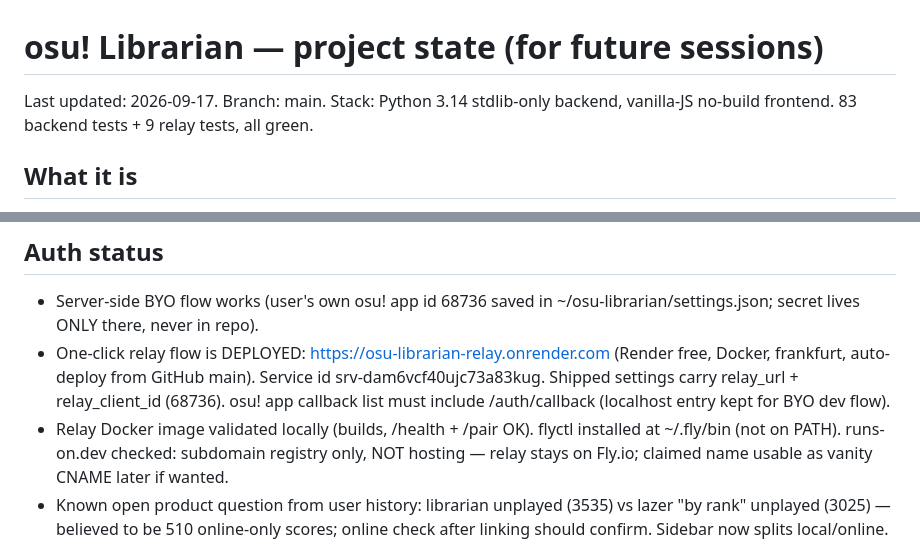
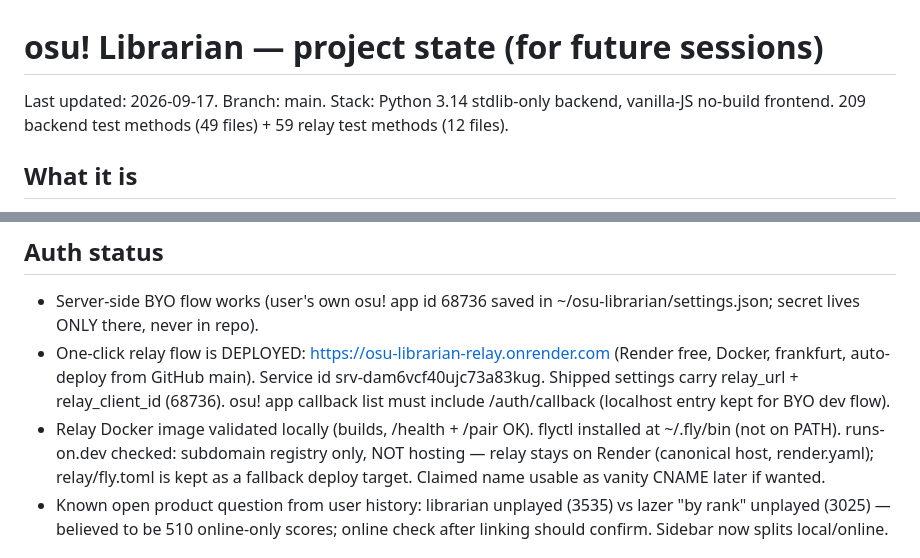
Before and after one commit to eequaled/osu-librarian, a Markdown page: docs/STATE.md, 2 parts joined by grey strips. Drawn GitHub-style.

Commit message:
Refresh the test counts and name Render the relay host

```diff
--- a/docs/STATE.md
+++ b/docs/STATE.md
@@ -1,7 +1,8 @@
 # osu! Librarian — project state (for future sessions)
 
 Last updated: 2026-09-17. Branch: main. Stack: Python 3.14 stdlib-only backend,
-vanilla-JS no-build frontend. 83 backend tests + 9 relay tests, all green.
+vanilla-JS no-build frontend. 209 backend test methods (49 files) + 59 relay
+test methods (12 files).
 
 ## What it is
 Local web app (http://localhost:8787) that manages downloaded osu! libraries:
@@ -47,8 +48,9 @@ from the store, osu! API v2 account link + bulk online played check.
   <relay-url>/auth/callback (localhost entry kept for BYO dev flow).
 - Relay Docker image validated locally (builds, /health + /pair OK). flyctl
   installed at ~/.fly/bin (not on PATH). runs-on.dev checked: subdomain
-  registry only, NOT hosting — relay stays on Fly.io; claimed name usable as
-  vanity CNAME later if wanted.
+  registry only, NOT hosting — relay stays on Render (canonical host,
+  render.yaml); relay/fly.toml is kept as a fallback deploy target.
+  Claimed name usable as vanity CNAME later if wanted.
 - Known open product question from user history: librarian unplayed (3535) vs
   lazer "by rank" unplayed (3025) — believed to be 510 online-only scores;
   online check after linking should confirm. Sidebar now splits local/online.
```
